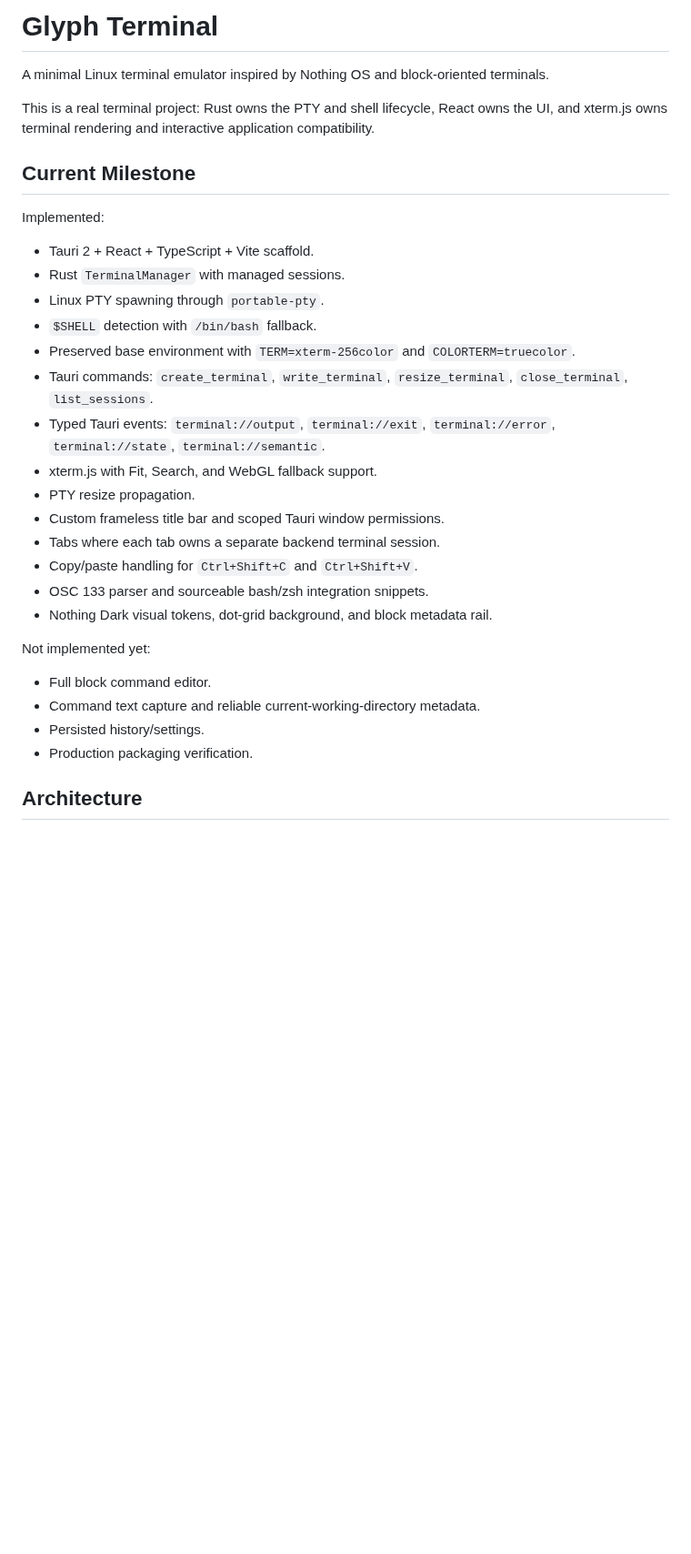
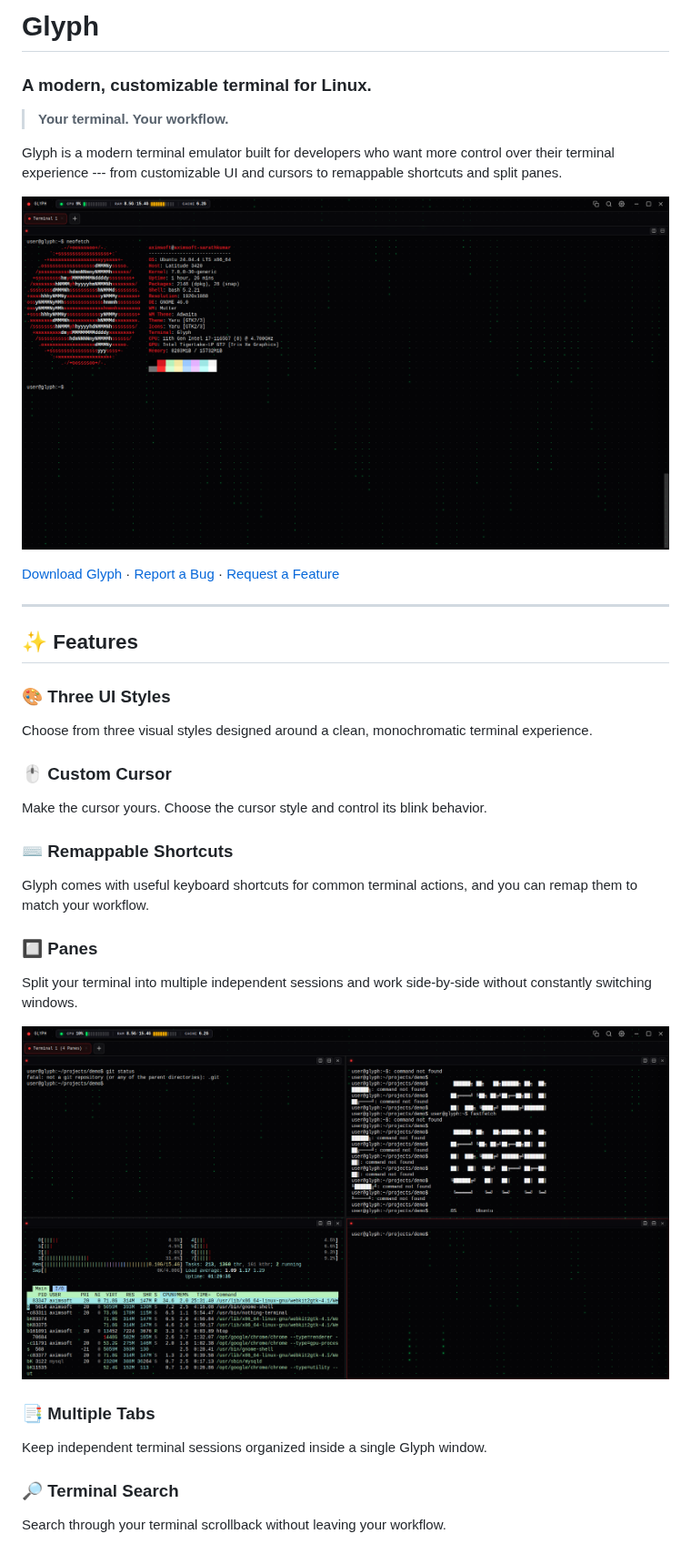
Before and after one commit to SARATHKUMAR-T/glyph, a Markdown page: README.md, the part around one of its changes. Shown at 91% size. Rendered like a GitHub page; pictures changed too: docs/images/glyph-hero.png (added), docs/images/glyph-panes.png (added); blank space fills up the shorter version.

````diff
--- a/README.md
+++ b/README.md
@@ -1,35 +1,50 @@
-# Glyph Terminal
+# Glyph
 
-A minimal Linux terminal emulator inspired by Nothing OS and block-oriented terminals.
+### A modern, customizable terminal for Linux.
 
-This is a real terminal project: Rust owns the PTY and shell lifecycle, React owns the UI, and xterm.js owns terminal rendering and interactive application compatibility.
+> **Your terminal. Your workflow.**
 
-## Current Milestone
+Glyph is a modern terminal emulator built for developers who want more
+control over their terminal experience --- from customizable UI and
+cursors to remappable shortcuts and split panes.
 
-Implemented:
+![Glyph Terminal](docs/images/glyph-hero.png)
 
-- Tauri 2 + React + TypeScript + Vite scaffold.
-- Rust `TerminalManager` with managed sessions.
-- Linux PTY spawning through `portable-pty`.
-- `$SHELL` detection with `/bin/bash` fallback.
-- Preserved base environment with `TERM=xterm-256color` and `COLORTERM=truecolor`.
-- Tauri commands: `create_terminal`, `write_terminal`, `resize_terminal`, `close_terminal`, `list_sessions`.
-- Typed Tauri events: `terminal://output`, `terminal://exit`, `terminal://error`, `terminal://state`, `terminal://semantic`.
-- xterm.js with Fit, Search, and WebGL fallback support.
-- PTY resize propagation.
-- Custom frameless title bar and scoped Tauri window permissions.
-- Tabs where each tab owns a separate backend terminal session.
-- Copy/paste handling for `Ctrl+Shift+C` and `Ctrl+Shift+V`.
-- OSC 133 parser and sourceable bash/zsh integration snippets.
-- Nothing Dark visual tokens, dot-grid background, and block metadata rail.
+[Download Glyph](../../releases/latest) · [Report a Bug](../../issues) ·
+[Request a Feature](../../issues)
 
-Not implemented yet:
+------------------------------------------------------------------------
 
-- Full block command editor.
-- Command text capture and reliable current-working-directory metadata.
-- Persisted history/settings.
-- Production packaging verification.
+## ✨ Features
 
-## Architecture
+### 🎨 Three UI Styles
 
-```text
+Choose from three visual styles designed around a clean, monochromatic
+terminal experience.
+
+### 🖱️ Custom Cursor
+
+Make the cursor yours. Choose the cursor style and control its blink
+behavior.
+
+### ⌨️ Remappable Shortcuts
+
+Glyph comes with useful keyboard shortcuts for common terminal actions,
+and you can remap them to match your workflow.
+
+### 🔲 Panes
+
+Split your terminal into multiple independent sessions and work
+side-by-side without constantly switching windows.
+
+![Glyph Panes](docs/images/glyph-panes.png)
+
+### 📑 Multiple Tabs
+
+Keep independent terminal sessions organized inside a single Glyph
+window.
+
+### 🔎 Terminal Search
+
+Search through your terminal scrollback without leaving your workflow.
+
````
Also changed, not shown: other parts of README.md (+317 -88 lines), docs/images/glyph-customization.png (added), docs/images/glyph-settings.png (added).
